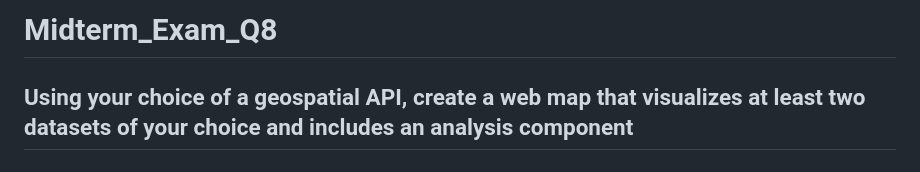
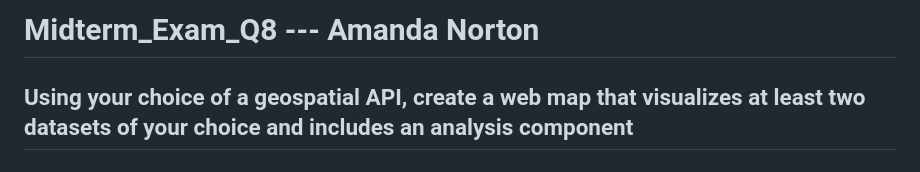
Before and after one commit to anorton3/Midterm_Exam_Q8, a Markdown page: README.md, the part around the change. GitHub-like rendering.

Commit message:
Update README.md add name

```diff
--- a/README.md
+++ b/README.md
@@ -1,4 +1,4 @@
-# Midterm_Exam_Q8
+# Midterm_Exam_Q8 --- Amanda Norton
 Using your choice of a geospatial API, create a web map that visualizes at least two datasets of your choice and includes an analysis component
 -
 -
```
